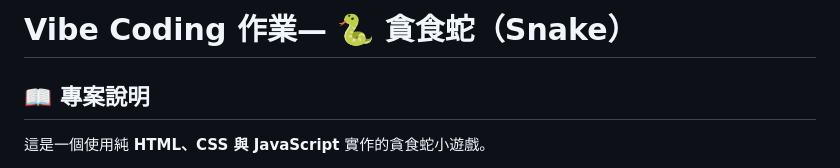
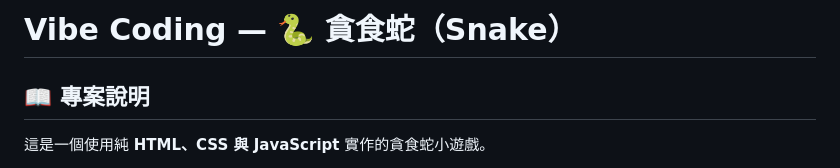
Before and after one commit to mcwemw/snake-game, a Markdown page: README.md, the part around the change. Rendered like a GitHub page.

Commit message:
Fix project title formatting in README.md

```diff
--- a/README.md
+++ b/README.md
@@ -1,4 +1,4 @@
-# Vibe Coding 作業— 🐍 貪食蛇（Snake）
+# Vibe Coding — 🐍 貪食蛇（Snake）
 
 ## 📖 專案說明
 
```
